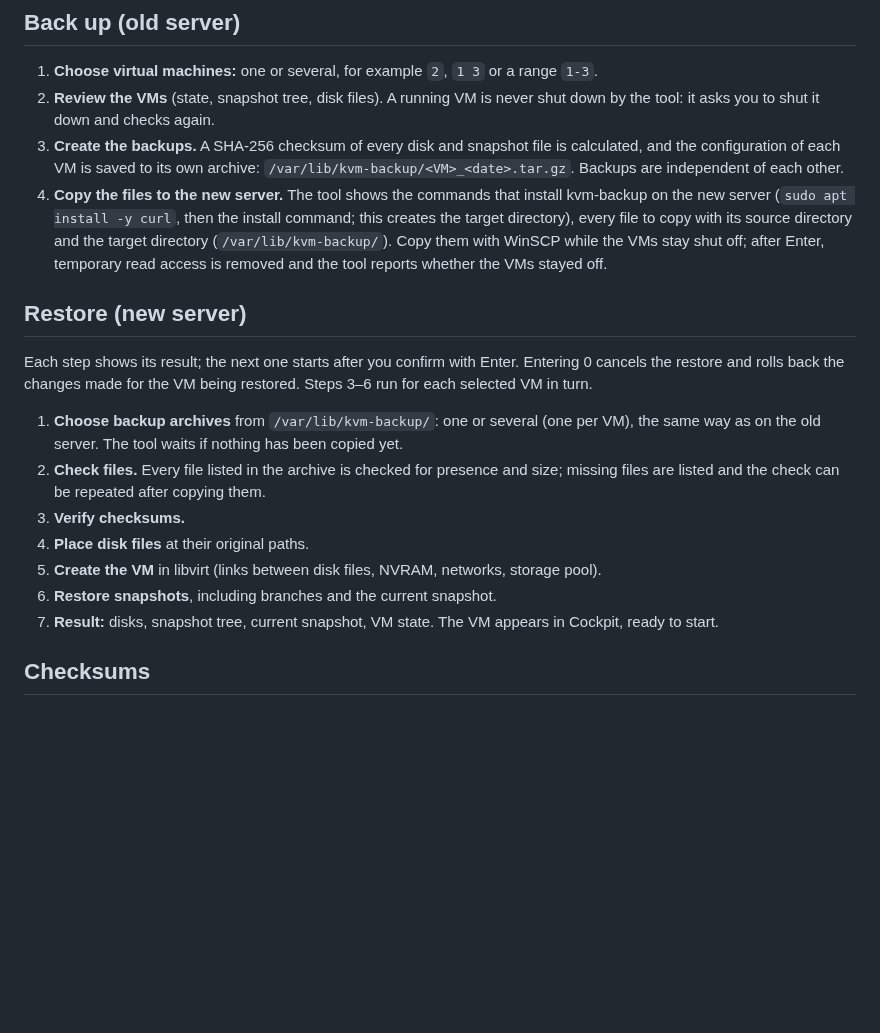
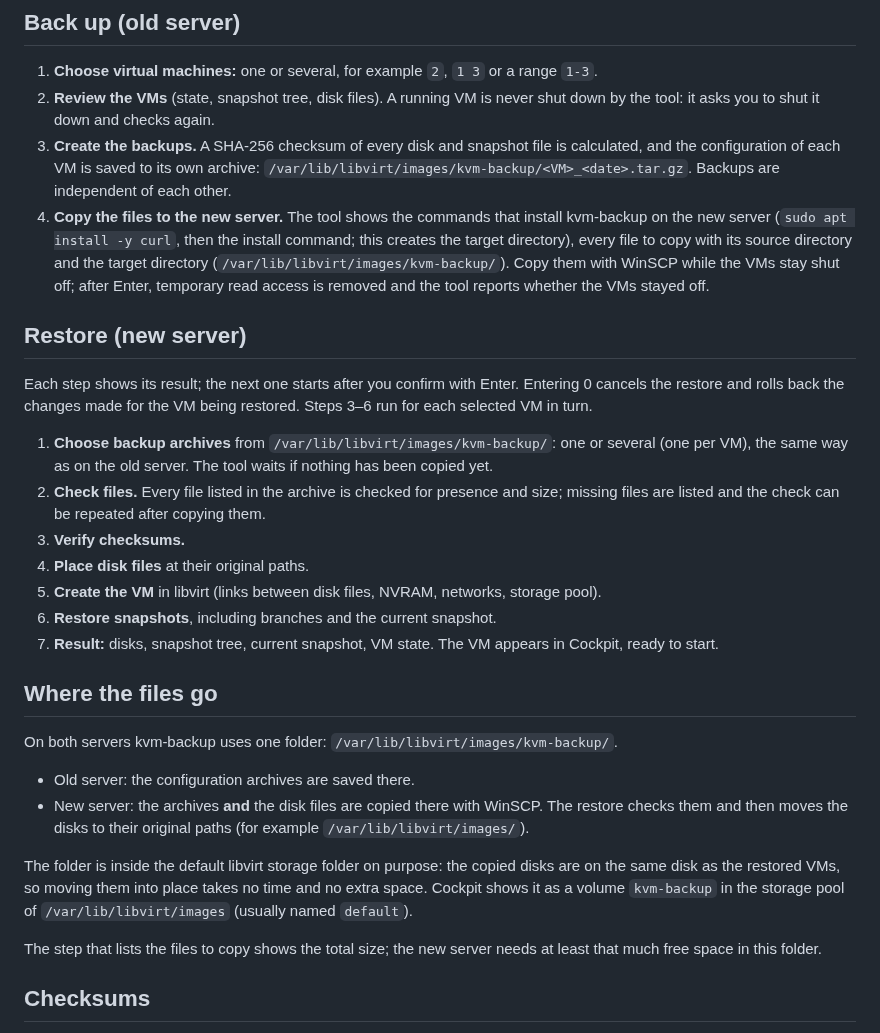
Before and after one commit to pavlobilan/kvm-backup, a Markdown page: README.md, the part around the change. GitHub-like rendering; blank space fills up the shorter version.

```diff
--- a/README.md
+++ b/README.md
@@ -41,20 +41,31 @@ Running the install command again updates kvm-backup to the latest version and a
 
 1. **Choose virtual machines:** one or several, for example `2`, `1 3` or a range `1-3`.
 2. **Review the VMs** (state, snapshot tree, disk files). A running VM is never shut down by the tool: it asks you to shut it down and checks again.
-3. **Create the backups.** A SHA-256 checksum of every disk and snapshot file is calculated, and the configuration of each VM is saved to its own archive: `/var/lib/kvm-backup/<VM>_<date>.tar.gz`. Backups are independent of each other.
-4. **Copy the files to the new server.** The tool shows the commands that install kvm-backup on the new server (`sudo apt install -y curl`, then the install command; this creates the target directory), every file to copy with its source directory and the target directory (`/var/lib/kvm-backup/`). Copy them with WinSCP while the VMs stay shut off; after Enter, temporary read access is removed and the tool reports whether the VMs stayed off.
+3. **Create the backups.** A SHA-256 checksum of every disk and snapshot file is calculated, and the configuration of each VM is saved to its own archive: `/var/lib/libvirt/images/kvm-backup/<VM>_<date>.tar.gz`. Backups are independent of each other.
+4. **Copy the files to the new server.** The tool shows the commands that install kvm-backup on the new server (`sudo apt install -y curl`, then the install command; this creates the target directory), every file to copy with its source directory and the target directory (`/var/lib/libvirt/images/kvm-backup/`). Copy them with WinSCP while the VMs stay shut off; after Enter, temporary read access is removed and the tool reports whether the VMs stayed off.
 
 ## Restore (new server)
 
 Each step shows its result; the next one starts after you confirm with Enter. Entering 0 cancels the restore and rolls back the changes made for the VM being restored. Steps 3–6 run for each selected VM in turn.
 
-1. **Choose backup archives** from `/var/lib/kvm-backup/`: one or several (one per VM), the same way as on the old server. The tool waits if nothing has been copied yet.
+1. **Choose backup archives** from `/var/lib/libvirt/images/kvm-backup/`: one or several (one per VM), the same way as on the old server. The tool waits if nothing has been copied yet.
 2. **Check files.** Every file listed in the archive is checked for presence and size; missing files are listed and the check can be repeated after copying them.
 3. **Verify checksums.**
 4. **Place disk files** at their original paths.
 5. **Create the VM** in libvirt (links between disk files, NVRAM, networks, storage pool).
 6. **Restore snapshots**, including branches and the current snapshot.
 7. **Result:** disks, snapshot tree, current snapshot, VM state. The VM appears in Cockpit, ready to start.
+
+## Where the files go
+
+On both servers kvm-backup uses one folder: `/var/lib/libvirt/images/kvm-backup/`.
+
+- Old server: the configuration archives are saved there.
+- New server: the archives **and** the disk files are copied there with WinSCP. The restore checks them and then moves the disks to their original paths (for example `/var/lib/libvirt/images/`).
+
+The folder is inside the default libvirt storage folder on purpose: the copied disks are on the same disk as the restored VMs, so moving them into place takes no time and no extra space. Cockpit shows it as a volume `kvm-backup` in the storage pool of `/var/lib/libvirt/images` (usually named `default`).
+
+The step that lists the files to copy shows the total size; the new server needs at least that much free space in this folder.
 
 ## Checksums
 
```
Also changed, not shown: docs/backup.png, docs/restore-damaged-file.png, docs/restore.png, 6 other files.
